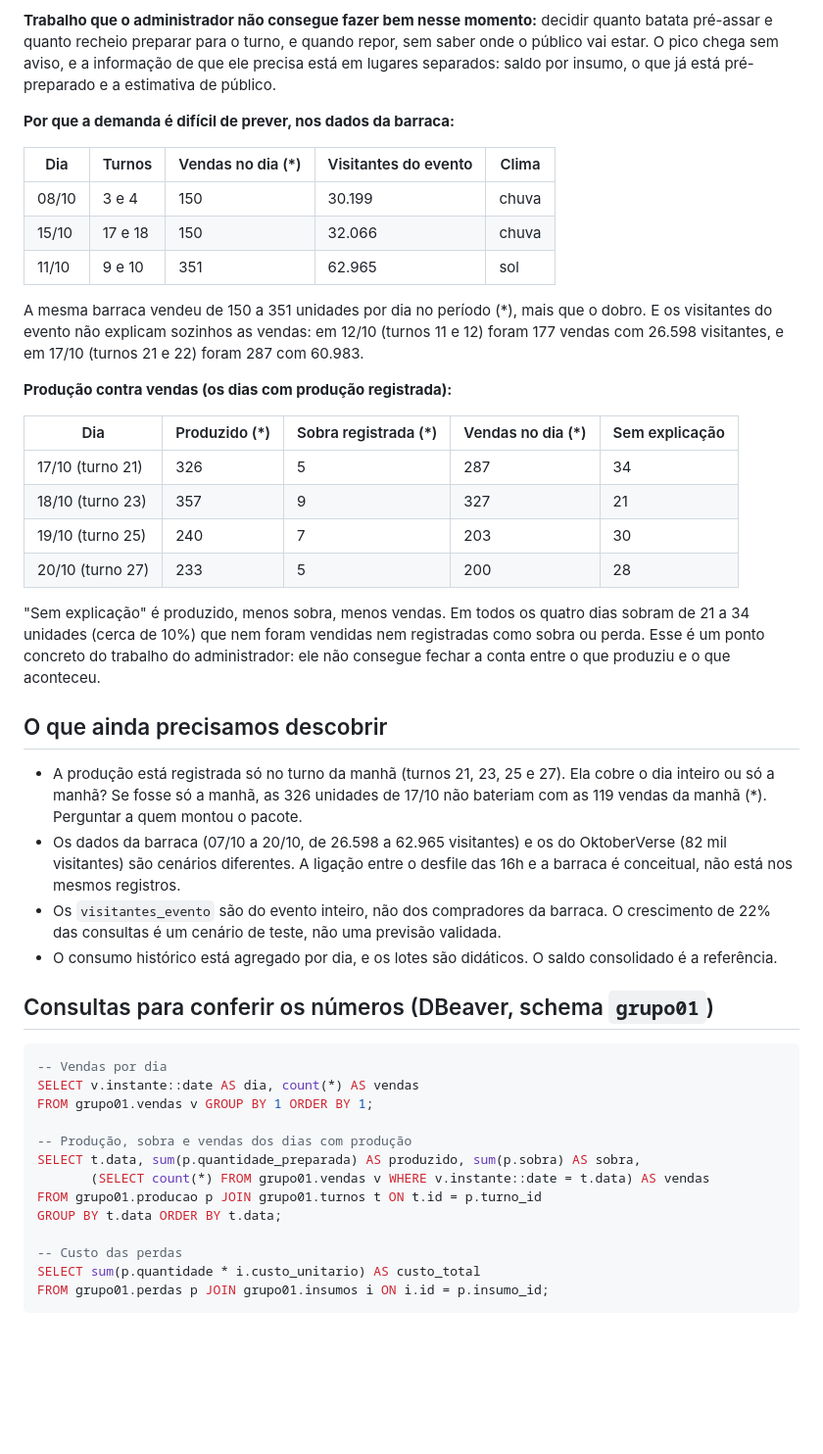
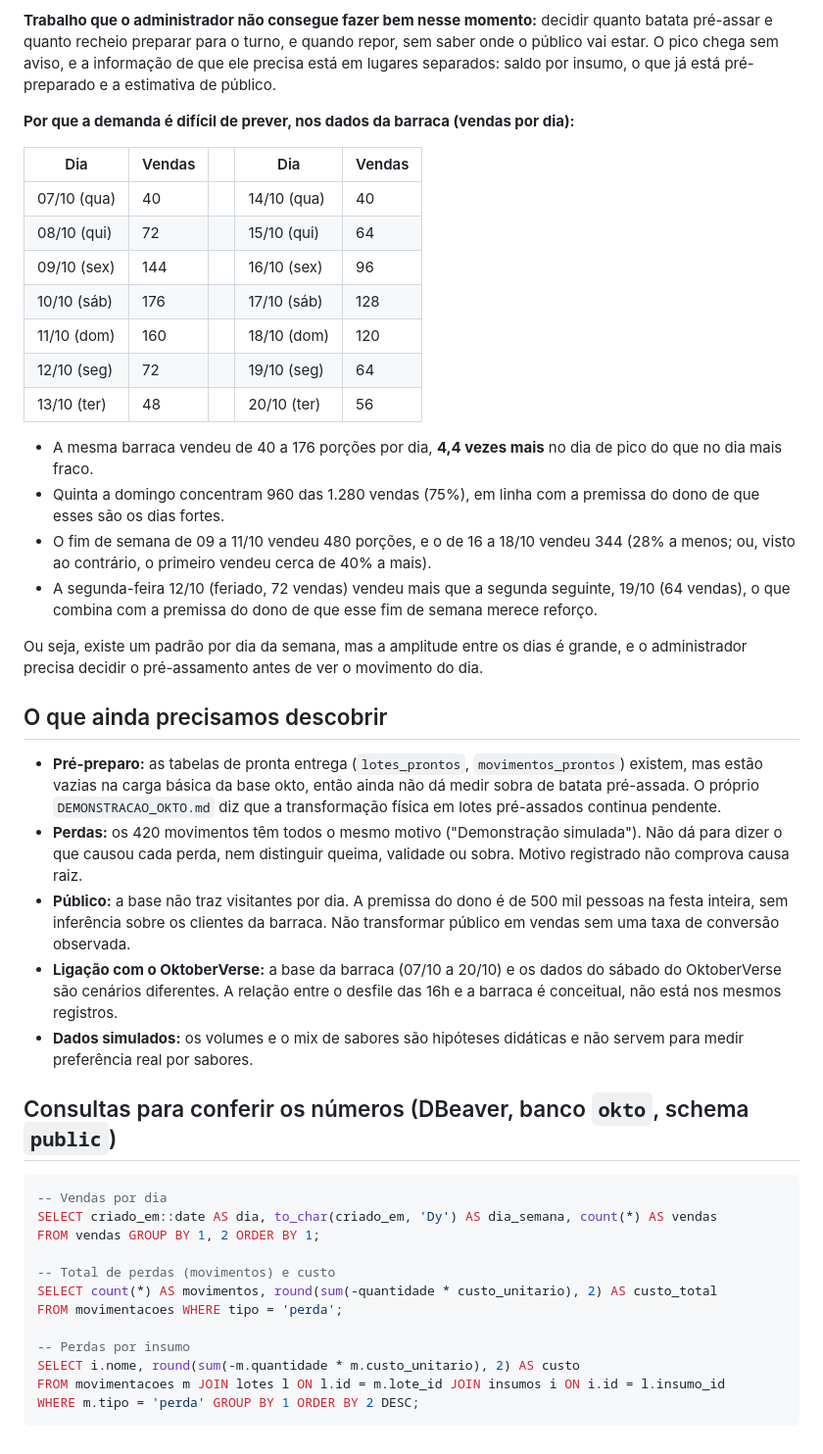
Before and after one commit to eliasfelipee1/OktoStock, a Markdown page: docs/DISCOVERY.md, the part around one of its changes. Shown at 98% size. GitHub-like rendering; blank space fills up the shorter version.

Commit message:
discovery: usa a base okto (oficial) no lugar do pacote grupo01
Reescreve as evidencias da barraca com os numeros da base de
demonstracao okto: 1.280 vendas, vendas por dia de 40 a 176 (4,4x),
perdas de R$ 322,66. Registra os limites dos dados (perdas com motivo
unico, pronta entrega vazia, sem publico por dia) e as consultas de
conferencia para o banco okto.

Co-Authored-By: Claude Sonnet 5.5 <noreply@anthropic.com>

````diff
--- a/docs/DISCOVERY.md
+++ b/docs/DISCOVERY.md
@@ -23,48 +23,46 @@ Respostas às duas primeiras perguntas do discovery. Os IDs citados vêm dos dad
 
 **Trabalho que o administrador não consegue fazer bem nesse momento:** decidir quanto batata pré-assar e quanto recheio preparar para o turno, e quando repor, sem saber onde o público vai estar. O pico chega sem aviso, e a informação de que ele precisa está em lugares separados: saldo por insumo, o que já está pré-preparado e a estimativa de público.
 
-**Por que a demanda é difícil de prever, nos dados da barraca:**
+**Por que a demanda é difícil de prever, nos dados da barraca (vendas por dia):**
 
-| Dia | Turnos | Vendas no dia (*) | Visitantes do evento | Clima |
+| Dia | Vendas | | Dia | Vendas |
 |---|---|---|---|---|
-| 08/10 | 3 e 4 | 150 | 30.199 | chuva |
-| 15/10 | 17 e 18 | 150 | 32.066 | chuva |
-| 11/10 | 9 e 10 | 351 | 62.965 | sol |
+| 07/10 (qua) | 40 | | 14/10 (qua) | 40 |
+| 08/10 (qui) | 72 | | 15/10 (qui) | 64 |
+| 09/10 (sex) | 144 | | 16/10 (sex) | 96 |
+| 10/10 (sáb) | 176 | | 17/10 (sáb) | 128 |
+| 11/10 (dom) | 160 | | 18/10 (dom) | 120 |
+| 12/10 (seg) | 72 | | 19/10 (seg) | 64 |
+| 13/10 (ter) | 48 | | 20/10 (ter) | 56 |
 
-A mesma barraca vendeu de 150 a 351 unidades por dia no período (*), mais que o dobro. E os visitantes do evento não explicam sozinhos as vendas: em 12/10 (turnos 11 e 12) foram 177 vendas com 26.598 visitantes, e em 17/10 (turnos 21 e 22) foram 287 com 60.983.
+- A mesma barraca vendeu de 40 a 176 porções por dia, **4,4 vezes mais** no dia de pico do que no dia mais fraco.
+- Quinta a domingo concentram 960 das 1.280 vendas (75%), em linha com a premissa do dono de que esses são os dias fortes.
+- O fim de semana de 09 a 11/10 vendeu 480 porções, e o de 16 a 18/10 vendeu 344 (28% a menos; ou, visto ao contrário, o primeiro vendeu cerca de 40% a mais).
+- A segunda-feira 12/10 (feriado, 72 vendas) vendeu mais que a segunda seguinte, 19/10 (64 vendas), o que combina com a premissa do dono de que esse fim de semana merece reforço.
 
-**Produção contra vendas (os dias com produção registrada):**
-
-| Dia | Produzido (*) | Sobra registrada (*) | Vendas no dia (*) | Sem explicação |
-|---|---|---|---|---|
-| 17/10 (turno 21) | 326 | 5 | 287 | 34 |
-| 18/10 (turno 23) | 357 | 9 | 327 | 21 |
-| 19/10 (turno 25) | 240 | 7 | 203 | 30 |
-| 20/10 (turno 27) | 233 | 5 | 200 | 28 |
-
-"Sem explicação" é produzido, menos sobra, menos vendas. Em todos os quatro dias sobram de 21 a 34 unidades (cerca de 10%) que nem foram vendidas nem registradas como sobra ou perda. Esse é um ponto concreto do trabalho do administrador: ele não consegue fechar a conta entre o que produziu e o que aconteceu.
+Ou seja, existe um padrão por dia da semana, mas a amplitude entre os dias é grande, e o administrador precisa decidir o pré-assamento antes de ver o movimento do dia.
 
 ## O que ainda precisamos descobrir
 
-- A produção está registrada só no turno da manhã (turnos 21, 23, 25 e 27). Ela cobre o dia inteiro ou só a manhã? Se fosse só a manhã, as 326 unidades de 17/10 não bateriam com as 119 vendas da manhã (*). Perguntar a quem montou o pacote.
-- Os dados da barraca (07/10 a 20/10, de 26.598 a 62.965 visitantes) e os do OktoberVerse (82 mil visitantes) são cenários diferentes. A ligação entre o desfile das 16h e a barraca é conceitual, não está nos mesmos registros.
-- Os `visitantes_evento` são do evento inteiro, não dos compradores da barraca. O crescimento de 22% das consultas é um cenário de teste, não uma previsão validada.
-- O consumo histórico está agregado por dia, e os lotes são didáticos. O saldo consolidado é a referência.
+- **Pré-preparo:** as tabelas de pronta entrega (`lotes_prontos`, `movimentos_prontos`) existem, mas estão vazias na carga básica da base okto, então ainda não dá medir sobra de batata pré-assada. O próprio `DEMONSTRACAO_OKTO.md` diz que a transformação física em lotes pré-assados continua pendente.
+- **Perdas:** os 420 movimentos têm todos o mesmo motivo ("Demonstração simulada"). Não dá para dizer o que causou cada perda, nem distinguir queima, validade ou sobra. Motivo registrado não comprova causa raiz.
+- **Público:** a base não traz visitantes por dia. A premissa do dono é de 500 mil pessoas na festa inteira, sem inferência sobre os clientes da barraca. Não transformar público em vendas sem uma taxa de conversão observada.
+- **Ligação com o OktoberVerse:** a base da barraca (07/10 a 20/10) e os dados do sábado do OktoberVerse são cenários diferentes. A relação entre o desfile das 16h e a barraca é conceitual, não está nos mesmos registros.
+- **Dados simulados:** os volumes e o mix de sabores são hipóteses didáticas e não servem para medir preferência real por sabores.
 
-## Consultas para conferir os números (DBeaver, schema `grupo01`)
+## Consultas para conferir os números (DBeaver, banco `okto`, schema `public`)
 
 ```sql
 -- Vendas por dia
-SELECT v.instante::date AS dia, count(*) AS vendas
-FROM grupo01.vendas v GROUP BY 1 ORDER BY 1;
+SELECT criado_em::date AS dia, to_char(criado_em, 'Dy') AS dia_semana, count(*) AS vendas
+FROM vendas GROUP BY 1, 2 ORDER BY 1;
 
--- Produção, sobra e vendas dos dias com produção
-SELECT t.data, sum(p.quantidade_preparada) AS produzido, sum(p.sobra) AS sobra,
-       (SELECT count(*) FROM grupo01.vendas v WHERE v.instante::date = t.data) AS vendas
-FROM grupo01.producao p JOIN grupo01.turnos t ON t.id = p.turno_id
-GROUP BY t.data ORDER BY t.data;
+-- Total de perdas (movimentos) e custo
+SELECT count(*) AS movimentos, round(sum(-quantidade * custo_unitario), 2) AS custo_total
+FROM movimentacoes WHERE tipo = 'perda';
 
--- Custo das perdas
-SELECT sum(p.quantidade * i.custo_unitario) AS custo_total
-FROM grupo01.perdas p JOIN grupo01.insumos i ON i.id = p.insumo_id;
+-- Perdas por insumo
+SELECT i.nome, round(sum(-m.quantidade * m.custo_unitario), 2) AS custo
+FROM movimentacoes m JOIN lotes l ON l.id = m.lote_id JOIN insumos i ON i.id = l.insumo_id
+WHERE m.tipo = 'perda' GROUP BY 1 ORDER BY 2 DESC;
 ```
````
Also changed, not shown: other parts of docs/DISCOVERY.md (+6 -6 lines).
